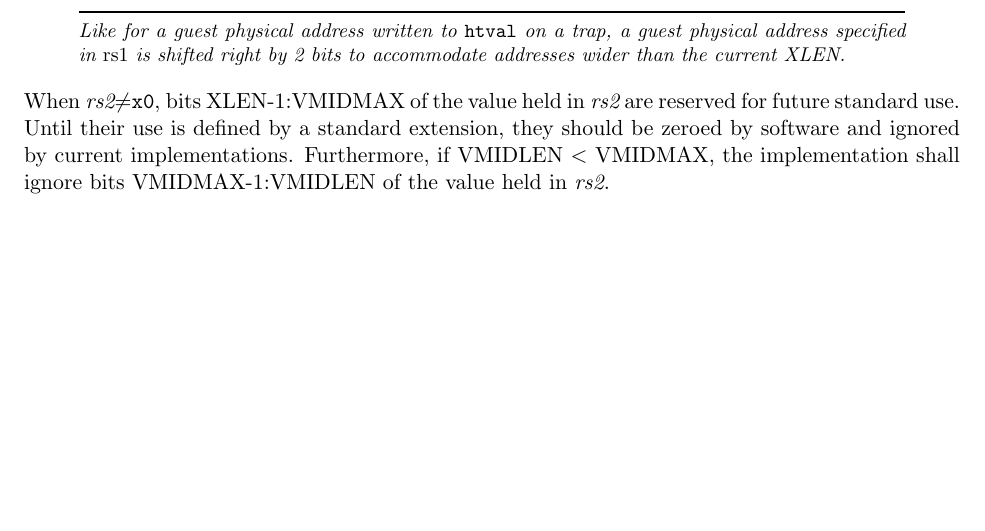
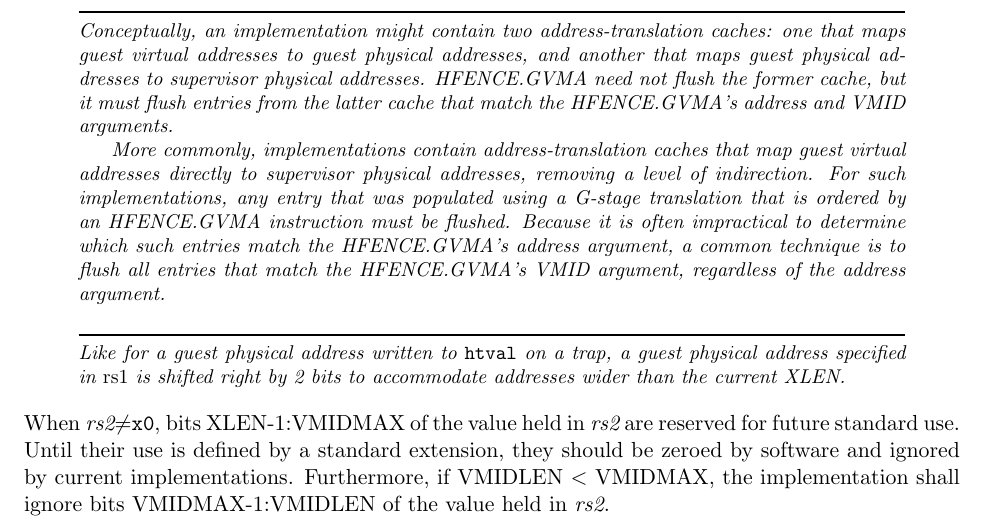
Before and after one commit to riscv/riscv-isa-manual, a LaTeX thesis (src/riscv-privileged.tex, which reads src/hypervisor.tex): part of page 131 of 149, cut at the place of the change, the shorter picture padded with empty space. Compiled offline with pdfLaTeX.

Commit message:
Provide non-normative guidance on HFENCE.GVMA TLB flushing
See #793

```diff
--- a/src/hypervisor.tex
+++ b/src/hypervisor.tex
@@ -1998,6 +1998,24 @@ that follow the HFENCE.GVMA.
 If operand {\em rs1}$\neq${\tt x0}, it specifies a single guest physical
 address, shifted right by 2~bits, and if operand {\em rs2}$\neq${\tt x0}, it
 specifies a single virtual machine identifier (VMID).
+
+\begin{commentary}
+Conceptually, an implementation might contain two address-translation caches:
+one that maps guest virtual addresses to guest physical addresses, and another
+that maps guest physical addresses to supervisor physical addresses.
+HFENCE.GVMA need not flush the former cache, but it must flush entries from
+the latter cache that match the HFENCE.GVMA's address and VMID arguments.
+
+More commonly, implementations contain address-translation caches that map
+guest virtual addresses directly to supervisor physical addresses, removing
+a level of indirection.
+For such implementations, any entry that was populated using a G-stage
+translation that is ordered by an HFENCE.GVMA instruction must be flushed.
+Because it is often impractical to determine which such entries match the
+HFENCE.GVMA's address argument, a common technique is to flush all entries
+that match the HFENCE.GVMA's VMID argument, regardless of the address
+argument.
+\end{commentary}
 
 \begin{commentary}
 Like for a guest physical address written to {\tt htval} on a
```
